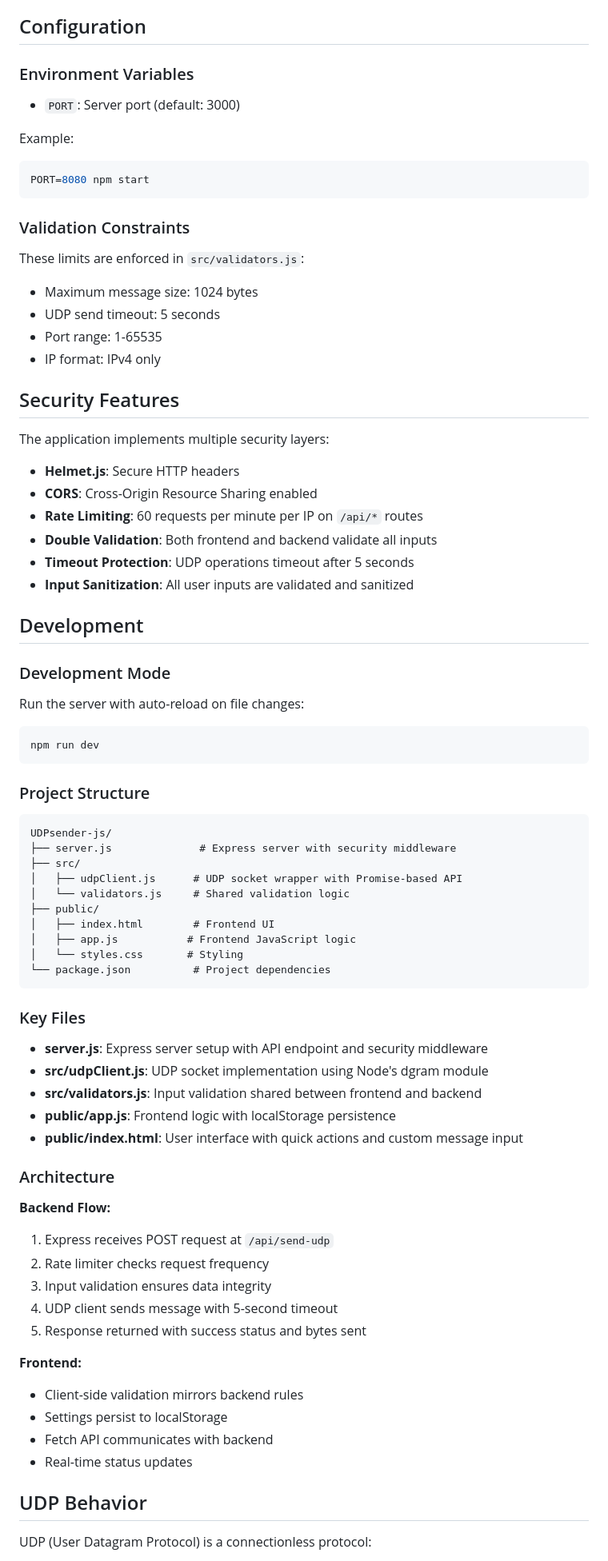
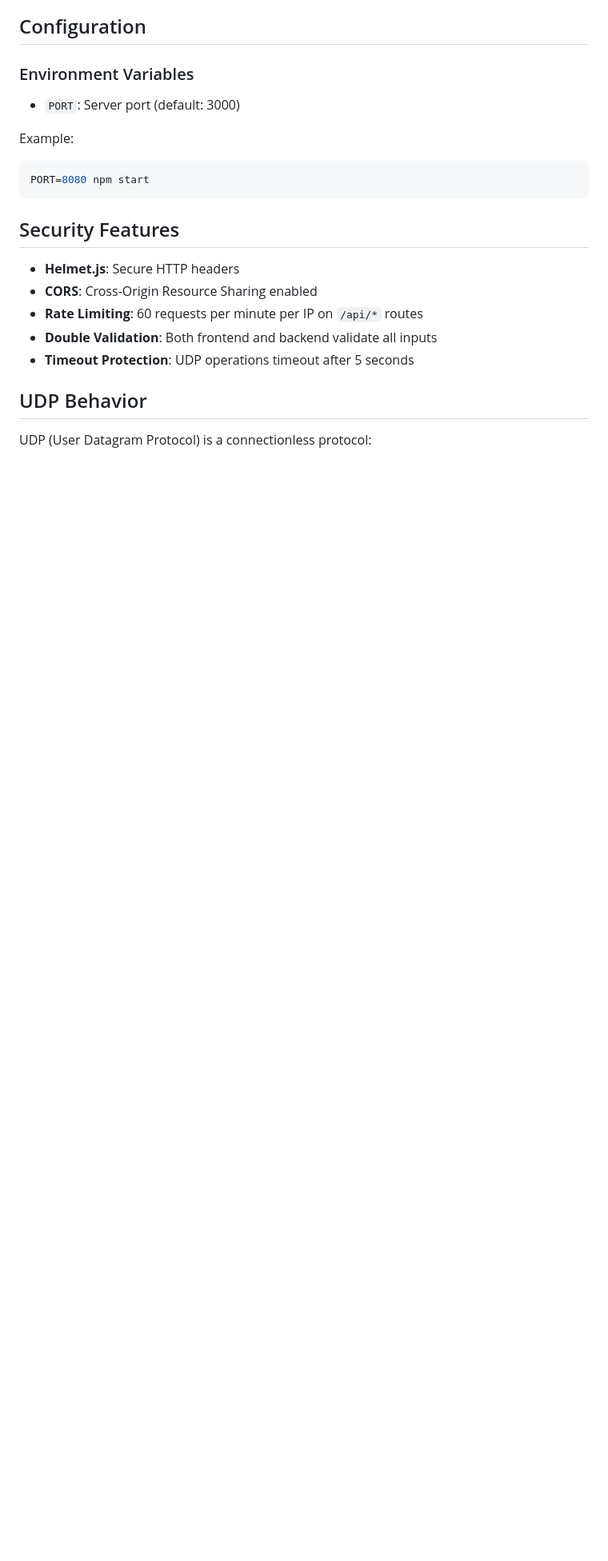
Before and after one commit to TropicMike/UDPsender-js, a Markdown page: README.md, the part around one of its changes. Shown at 80% size. Drawn GitHub-style; blank space fills up the shorter version.

````diff
--- a/README.md
+++ b/README.md
@@ -115,72 +175,13 @@ Example:
 PORT=8080 npm start
 ```
 
-### Validation Constraints
-
-These limits are enforced in `src/validators.js`:
-
-- Maximum message size: 1024 bytes
-- UDP send timeout: 5 seconds
-- Port range: 1-65535
-- IP format: IPv4 only
-
 ## Security Features
-
-The application implements multiple security layers:
 
 - **Helmet.js**: Secure HTTP headers
 - **CORS**: Cross-Origin Resource Sharing enabled
 - **Rate Limiting**: 60 requests per minute per IP on `/api/*` routes
 - **Double Validation**: Both frontend and backend validate all inputs
 - **Timeout Protection**: UDP operations timeout after 5 seconds
-- **Input Sanitization**: All user inputs are validated and sanitized
-
-## Development
-
-### Development Mode
-
-Run the server with auto-reload on file changes:
-```bash
-npm run dev
-```
-
-### Project Structure
-
-```
-UDPsender-js/
-├── server.js              # Express server with security middleware
-├── src/
-│   ├── udpClient.js      # UDP socket wrapper with Promise-based API
-│   └── validators.js     # Shared validation logic
-├── public/
-│   ├── index.html        # Frontend UI
-│   ├── app.js           # Frontend JavaScript logic
-│   └── styles.css       # Styling
-└── package.json          # Project dependencies
-```
-
-### Key Files
-
-- **server.js**: Express server setup with API endpoint and security middleware
-- **src/udpClient.js**: UDP socket implementation using Node's dgram module
-- **src/validators.js**: Input validation shared between frontend and backend
-- **public/app.js**: Frontend logic with localStorage persistence
-- **public/index.html**: User interface with quick actions and custom message input
-
-### Architecture
-
-**Backend Flow:**
-1. Express receives POST request at `/api/send-udp`
-2. Rate limiter checks request frequency
-3. Input validation ensures data integrity
-4. UDP client sends message with 5-second timeout
-5. Response returned with success status and bytes sent
-
-**Frontend:**
-- Client-side validation mirrors backend rules
-- Settings persist to localStorage
-- Fetch API communicates with backend
-- Real-time status updates
 
 ## UDP Behavior
 
````
Also changed, not shown: other parts of README.md (+78 -21 lines).
